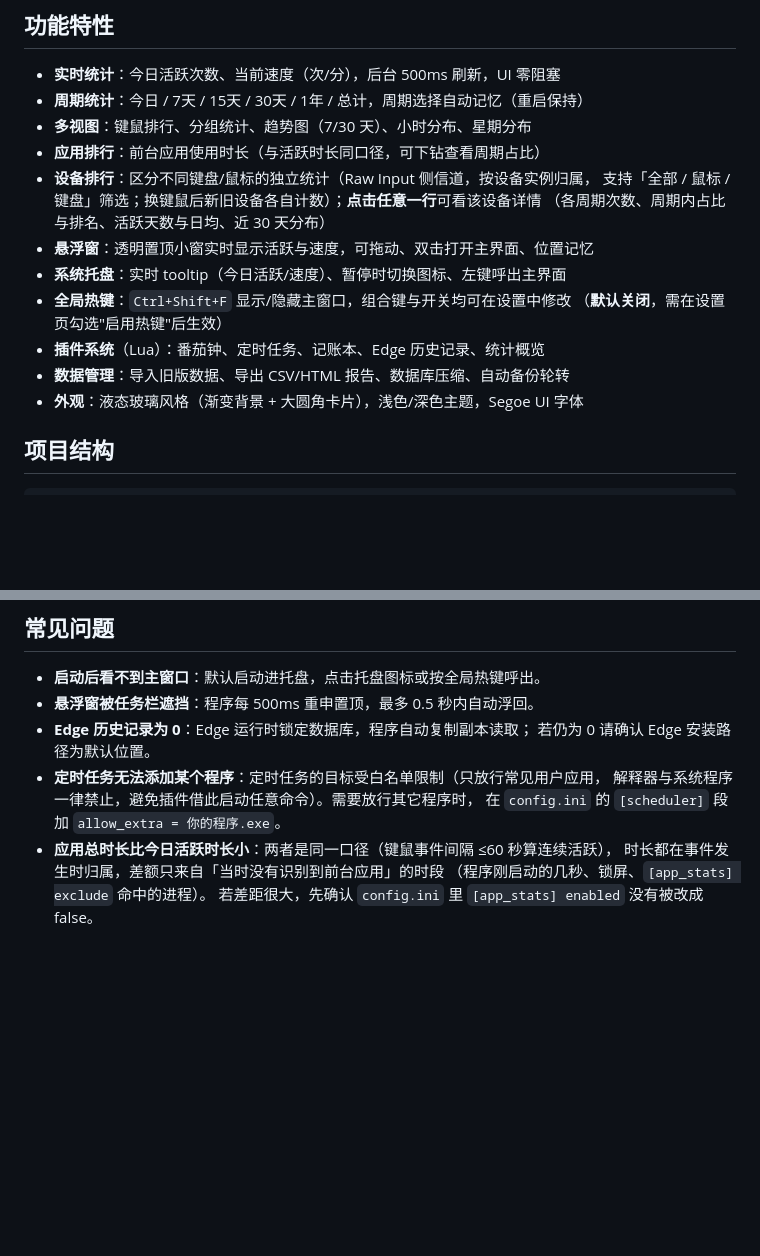
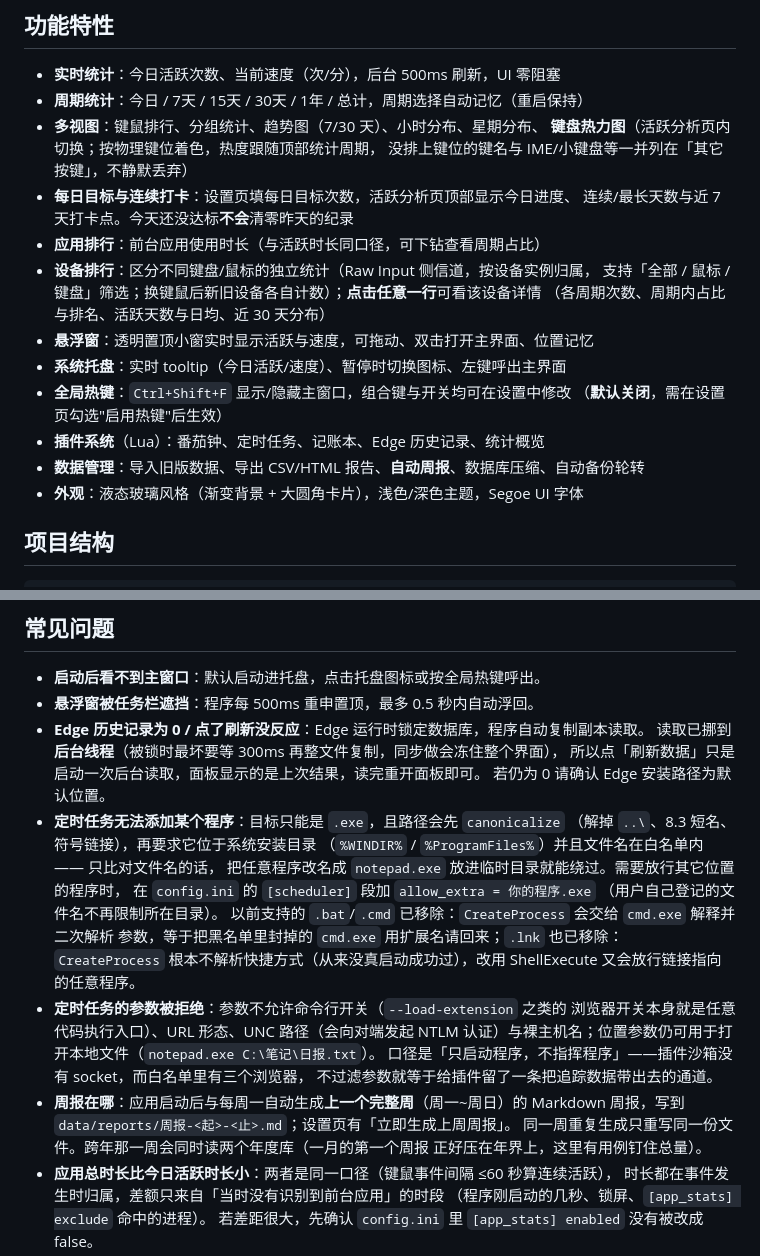
Before and after one commit to imluyg/FocusFlow, a Markdown page: README.md, 2 parts joined by grey strips. Rendered like a GitHub page; blank space fills up the shorter version.

Commit message:
docs: README 补上热力图/目标打卡/自动周报，并写清定时任务的三条新规则
README 是用户唯一看到的功能清单，这次三处会误导：
「多视图」少了键盘热力图与每日目标；数据管理少了自动周报；
定时任务那条只说"白名单限制"，没有说明 .bat/.cmd/.lnk 已移除、
参数为何被拒、以及放行别的目录要走 allow_extra。Edge 那条也过期了
——它现在写的是"点刷新只是启动后台读取，面板显示上次结果"。

```diff
--- a/README.md
+++ b/README.md
@@ -8,7 +8,11 @@ FocusFlow 是一款 Windows 键鼠活跃度统计与效率分析工具：实时
 
 - **实时统计**：今日活跃次数、当前速度（次/分），后台 500ms 刷新，UI 零阻塞
 - **周期统计**：今日 / 7天 / 15天 / 30天 / 1年 / 总计，周期选择自动记忆（重启保持）
-- **多视图**：键鼠排行、分组统计、趋势图（7/30 天）、小时分布、星期分布
+- **多视图**：键鼠排行、分组统计、趋势图（7/30 天）、小时分布、星期分布、
+  **键盘热力图**（活跃分析页内切换；按物理键位着色，热度跟随顶部统计周期，
+  没排上键位的键名与 IME/小键盘等一并列在「其它按键」，不静默丢弃）
+- **每日目标与连续打卡**：设置页填每日目标次数，活跃分析页顶部显示今日进度、
+  连续/最长天数与近 7 天打卡点。今天还没达标**不会**清零昨天的纪录
 - **应用排行**：前台应用使用时长（与活跃时长同口径，可下钻查看周期占比）
 - **设备排行**：区分不同键盘/鼠标的独立统计（Raw Input 侧信道，按设备实例归属，
   支持「全部 / 鼠标 / 键盘」筛选；换键鼠后新旧设备各自计数）；**点击任意一行**可看该设备详情
@@ -18,7 +22,7 @@ FocusFlow 是一款 Windows 键鼠活跃度统计与效率分析工具：实时
 - **全局热键**：`Ctrl+Shift+F` 显示/隐藏主窗口，组合键与开关均可在设置中修改
   （**默认关闭**，需在设置页勾选"启用热键"后生效）
 - **插件系统**（Lua）：番茄钟、定时任务、记账本、Edge 历史记录、统计概览
-- **数据管理**：导入旧版数据、导出 CSV/HTML 报告、数据库压缩、自动备份轮转
+- **数据管理**：导入旧版数据、导出 CSV/HTML 报告、**自动周报**、数据库压缩、自动备份轮转
 - **外观**：液态玻璃风格（渐变背景 + 大圆角卡片），浅色/深色主题，Segoe UI 字体
 
 ## 项目结构
@@ -64,11 +68,29 @@ desktop\build_nsis.bat
 
 - **启动后看不到主窗口**：默认启动进托盘，点击托盘图标或按全局热键呼出。
 - **悬浮窗被任务栏遮挡**：程序每 500ms 重申置顶，最多 0.5 秒内自动浮回。
-- **Edge 历史记录为 0**：Edge 运行时锁定数据库，程序自动复制副本读取；
+- **Edge 历史记录为 0 / 点了刷新没反应**：Edge 运行时锁定数据库，程序自动复制副本读取。
+  读取已挪到**后台线程**（被锁时最坏要等 300ms 再整文件复制，同步做会冻住整个界面），
+  所以点「刷新数据」只是启动一次后台读取，面板显示的是上次结果，读完重开面板即可。
   若仍为 0 请确认 Edge 安装路径为默认位置。
-- **定时任务无法添加某个程序**：定时任务的目标受白名单限制（只放行常见用户应用，
-  解释器与系统程序一律禁止，避免插件借此启动任意命令）。需要放行其它程序时，
-  在 `config.ini` 的 `[scheduler]` 段加 `allow_extra = 你的程序.exe`。
+- **定时任务无法添加某个程序**：目标只能是 `.exe`，且路径会先 `canonicalize`
+  （解掉 `..\`、8.3 短名、符号链接），再要求它位于系统安装目录
+  （`%WINDIR%` / `%ProgramFiles%`）并且文件名在白名单内 —— 只比对文件名的话，
+  把任意程序改名成 `notepad.exe` 放进临时目录就能绕过。需要放行其它位置的程序时，
+  在 `config.ini` 的 `[scheduler]` 段加 `allow_extra = 你的程序.exe`
+  （用户自己登记的文件名不再限制所在目录）。
+  以前支持的 `.bat`/`.cmd` 已移除：`CreateProcess` 会交给 `cmd.exe` 解释并二次解析
+  参数，等于把黑名单里封掉的 `cmd.exe` 用扩展名请回来；`.lnk` 也已移除：
+  `CreateProcess` 根本不解析快捷方式（从来没真启动成功过），改用 ShellExecute
+  又会放行链接指向的任意程序。
+- **定时任务的参数被拒绝**：参数不允许命令行开关（`--load-extension` 之类的
+  浏览器开关本身就是任意代码执行入口）、URL 形态、UNC 路径（会向对端发起 NTLM
+  认证）与裸主机名；位置参数仍可用于打开本地文件（`notepad.exe C:\笔记\日报.txt`）。
+  口径是「只启动程序，不指挥程序」——插件沙箱没有 socket，而白名单里有三个浏览器，
+  不过滤参数就等于给插件留了一条把追踪数据带出去的通道。
+- **周报在哪**：应用启动后与每周一自动生成**上一个完整周**（周一~周日）的
+  Markdown 周报，写到 `data/reports/周报-<起>-<止>.md`；设置页有「立即生成上周周报」。
+  同一周重复生成只重写同一份文件。跨年那一周会同时读两个年度库（一月的第一个周报
+  正好压在年界上，这里有用例钉住总量）。
 - **应用总时长比今日活跃时长小**：两者是同一口径（键鼠事件间隔 ≤60 秒算连续活跃），
   时长都在事件发生时归属，差额只来自「当时没有识别到前台应用」的时段
   （程序刚启动的几秒、锁屏、`[app_stats] exclude` 命中的进程）。
```
